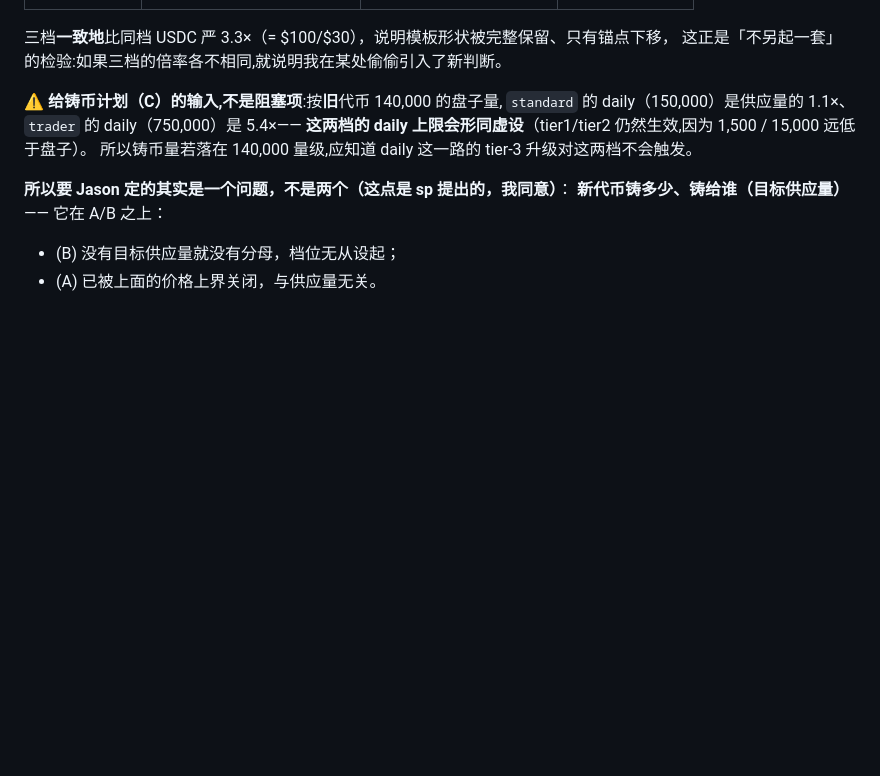
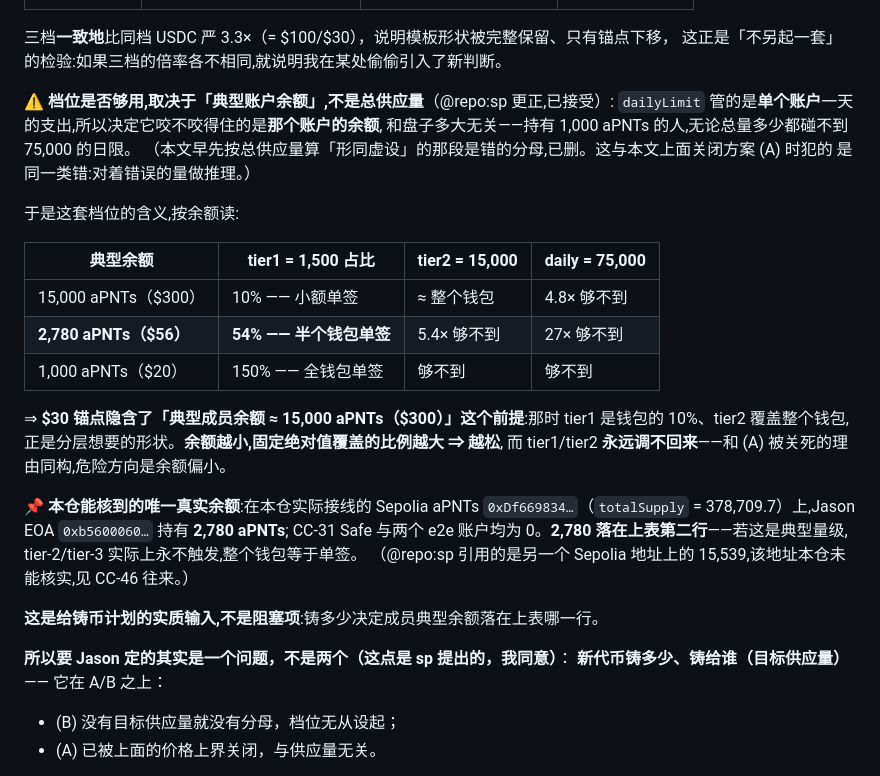
Before and after one commit to AAStarCommunity/airaccount-contract, a Markdown page: docs/DEPLOYMENT-OP-MAINNET-ALPHA.md, the part around the change. Drawn GitHub-style; blank space fills up the shorter version.

Commit message:
docs(mainnet): total supply was the wrong denominator for a per-account gate
sp's correction, accepted. dailyLimit gates one account's spending in a day, so
what decides whether it bites is that account's balance, not the size of the
float — someone holding 1,000 aPNTs never reaches a 75,000 daily cap however
small the total supply is. The paragraph reasoning from the 140,000 float is
removed; it is the same error class as reasoning about (A) from the wrong
quantity, one section above.

Restated against balances, which also makes the anchor's premise explicit: $30
implies a typical member balance around 15,000 aPNTs ($300), where tier1 is 10%
of a wallet and tier2 covers it. Smaller balances make fixed absolutes cover a
larger share, i.e. looser, in the direction tier1/tier2 can never be tightened.

Records the only member balance this repo can verify: on the aPNTs it actually
wires (0xDf669834, totalSupply 378,709.7), Jason's EOA holds 2,780 aPNTs and the
Safe and both e2e accounts hold zero. At 2,780 the tier-1 limit is 54% of the
wallet and tier2/tier3 never engage — a materially different reading from the
15,539 sp cited on a Sepolia address this repo could not verify.

Claude-Session: https://claude.ai/code/session_01JF16SabHqDvKypR1odxxhV

```diff
--- a/docs/DEPLOYMENT-OP-MAINNET-ALPHA.md
+++ b/docs/DEPLOYMENT-OP-MAINNET-ALPHA.md
@@ -223,10 +223,31 @@ $100 是发行价 $0.02 的 **5,000×**，按单次 +30% 走完约 **33 步**（
 三档**一致地**比同档 USDC 严 3.3×（= $100/$30），说明模板形状被完整保留、只有锚点下移，
 这正是「不另起一套」的检验:如果三档的倍率各不相同,就说明我在某处偷偷引入了新判断。
 
-⚠️ **给铸币计划（C）的输入,不是阻塞项**:按**旧**代币 140,000 的盘子量,
-`standard` 的 daily（150,000）是供应量的 1.1×、`trader` 的 daily（750,000）是 5.4×——
-**这两档的 daily 上限会形同虚设**（tier1/tier2 仍然生效,因为 1,500 / 15,000 远低于盘子）。
-所以铸币量若落在 140,000 量级,应知道 daily 这一路的 tier-3 升级对这两档不会触发。
+⚠️ **档位是否够用,取决于「典型账户余额」,不是总供应量**（@repo:sp 更正,已接受）:
+`dailyLimit` 管的是**单个账户**一天的支出,所以决定它咬不咬得住的是**那个账户的余额**,
+和盘子多大无关——持有 1,000 aPNTs 的人,无论总量多少都碰不到 75,000 的日限。
+（本文早先按总供应量算「形同虚设」的那段是错的分母,已删。这与本文上面关闭方案 (A) 时犯的
+是同一类错:对着错误的量做推理。）
+
+于是这套档位的含义,按余额读:
+
+| 典型余额 | tier1 = 1,500 占比 | tier2 = 15,000 | daily = 75,000 |
+|---|---|---|---|
+| 15,000 aPNTs（$300） | 10% —— 小额单签 | ≈ 整个钱包 | 4.8× 够不到 |
+| **2,780 aPNTs（$56）** | **54% —— 半个钱包单签** | 5.4× 够不到 | 27× 够不到 |
+| 1,000 aPNTs（$20） | 150% —— 全钱包单签 | 够不到 | 够不到 |
+
+⇒ **$30 锚点隐含了「典型成员余额 ≈ 15,000 aPNTs（$300）」这个前提**:那时 tier1 是钱包的
+10%、tier2 覆盖整个钱包,正是分层想要的形状。**余额越小,固定绝对值覆盖的比例越大 ⇒ 越松**,
+而 tier1/tier2 **永远调不回来**——和 (A) 被关死的理由同构,危险方向是余额偏小。
+
+📌 **本仓能核到的唯一真实余额**:在本仓实际接线的 Sepolia aPNTs
+`0xDf669834…`（`totalSupply` = 378,709.7）上,Jason EOA `0xb5600060…` 持有 **2,780 aPNTs**;
+CC-31 Safe 与两个 e2e 账户均为 0。**2,780 落在上表第二行**——若这是典型量级,
+tier-2/tier-3 实际上永不触发,整个钱包等于单签。
+（@repo:sp 引用的是另一个 Sepolia 地址上的 15,539,该地址本仓未能核实,见 CC-46 往来。）
+
+**这是给铸币计划的实质输入,不是阻塞项**:铸多少决定成员典型余额落在上表哪一行。
 
 **所以要 Jason 定的其实是一个问题，不是两个（这点是 sp 提出的，我同意）**：
 **新代币铸多少、铸给谁（目标供应量）** —— 它在 A/B 之上：
```
